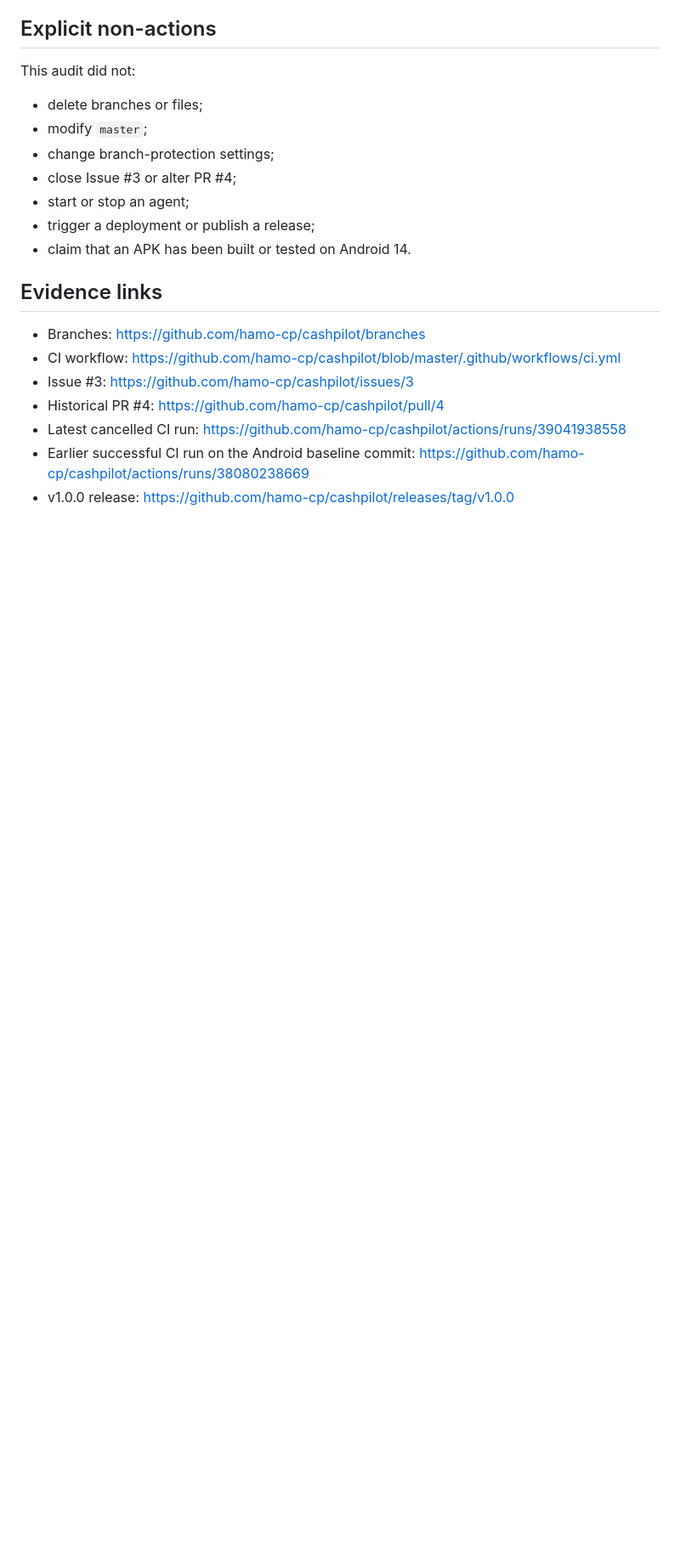
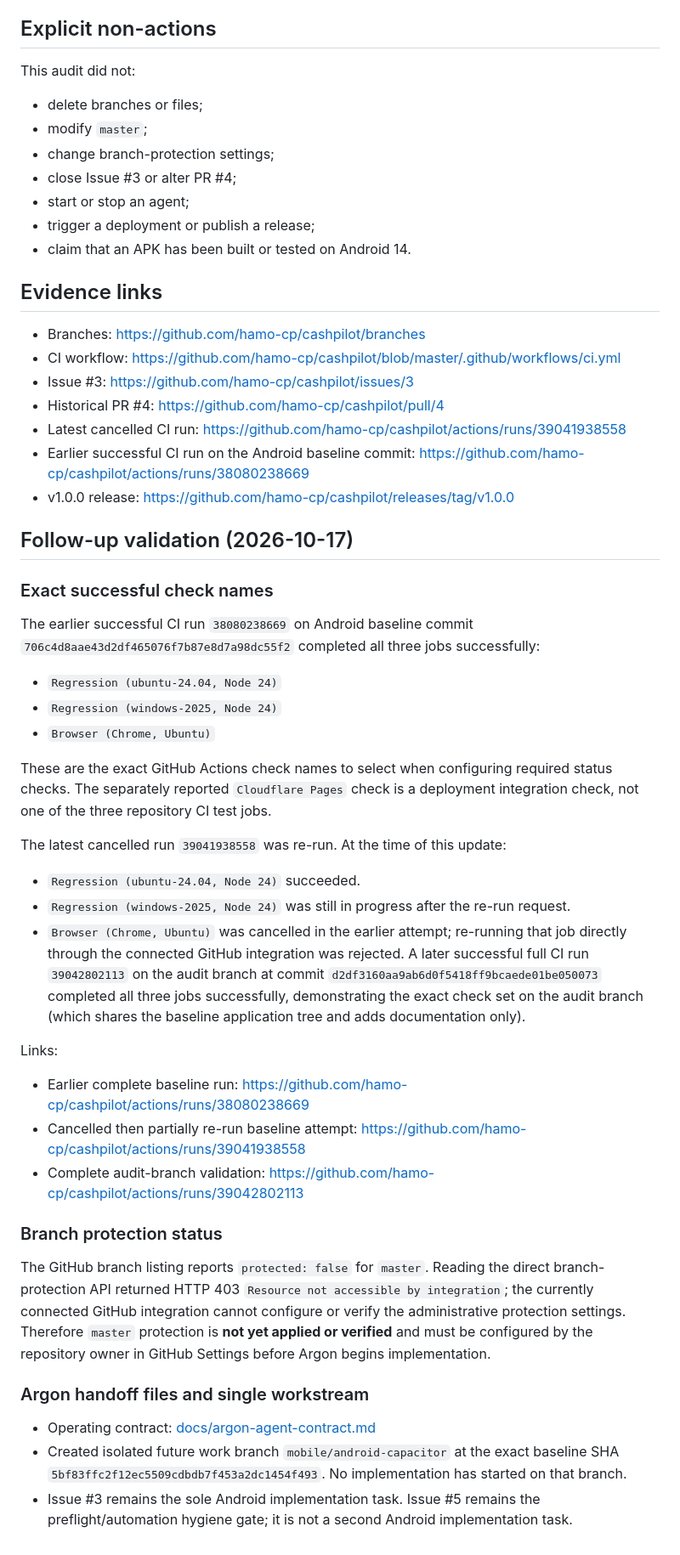
Before and after one commit to hamo-cp/cashpilot, a Markdown page: docs/agent-handoff-audit.md, the part around the change. Shown at 85% size. Drawn GitHub-style; blank space fills up the shorter version.

Commit message:
docs: record CI names and Argon handoff status

```diff
--- a/docs/agent-handoff-audit.md
+++ b/docs/agent-handoff-audit.md
@@ -85,3 +85,36 @@ This audit did not:
 - Latest cancelled CI run: https://github.com/hamo-cp/cashpilot/actions/runs/39041938558
 - Earlier successful CI run on the Android baseline commit: https://github.com/hamo-cp/cashpilot/actions/runs/38080238669
 - v1.0.0 release: https://github.com/hamo-cp/cashpilot/releases/tag/v1.0.0
+
+
+## Follow-up validation (2026-10-17)
+
+### Exact successful check names
+
+The earlier successful CI run `38080238669` on Android baseline commit `706c4d8aae43d2df465076f7b87e8d7a98dc55f2` completed all three jobs successfully:
+
+- `Regression (ubuntu-24.04, Node 24)`
+- `Regression (windows-2025, Node 24)`
+- `Browser (Chrome, Ubuntu)`
+
+These are the exact GitHub Actions check names to select when configuring required status checks. The separately reported `Cloudflare Pages` check is a deployment integration check, not one of the three repository CI test jobs.
+
+The latest cancelled run `39041938558` was re-run. At the time of this update:
+- `Regression (ubuntu-24.04, Node 24)` succeeded.
+- `Regression (windows-2025, Node 24)` was still in progress after the re-run request.
+- `Browser (Chrome, Ubuntu)` was cancelled in the earlier attempt; re-running that job directly through the connected GitHub integration was rejected. A later successful full CI run `39042802113` on the audit branch at commit `d2df3160aa9ab6d0f5418ff9bcaede01be050073` completed all three jobs successfully, demonstrating the exact check set on the audit branch (which shares the baseline application tree and adds documentation only).
+
+Links:
+- Earlier complete baseline run: https://github.com/hamo-cp/cashpilot/actions/runs/38080238669
+- Cancelled then partially re-run baseline attempt: https://github.com/hamo-cp/cashpilot/actions/runs/39041938558
+- Complete audit-branch validation: https://github.com/hamo-cp/cashpilot/actions/runs/39042802113
+
+### Branch protection status
+
+The GitHub branch listing reports `protected: false` for `master`. Reading the direct branch-protection API returned HTTP 403 `Resource not accessible by integration`; the currently connected GitHub integration cannot configure or verify the administrative protection settings. Therefore `master` protection is **not yet applied or verified** and must be configured by the repository owner in GitHub Settings before Argon begins implementation.
+
+### Argon handoff files and single workstream
+
+- Operating contract: [docs/argon-agent-contract.md](https://github.com/hamo-cp/cashpilot/blob/maintenance/agent-hygiene-audit-2026-10/docs/argon-agent-contract.md)
+- Created isolated future work branch `mobile/android-capacitor` at the exact baseline SHA `5bf83ffc2f12ec5509cdbdb7f453a2dc1454f493`. No implementation has started on that branch.
+- Issue #3 remains the sole Android implementation task. Issue #5 remains the preflight/automation hygiene gate; it is not a second Android implementation task.
```
